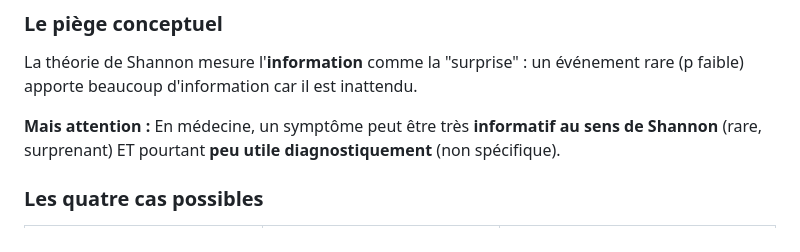
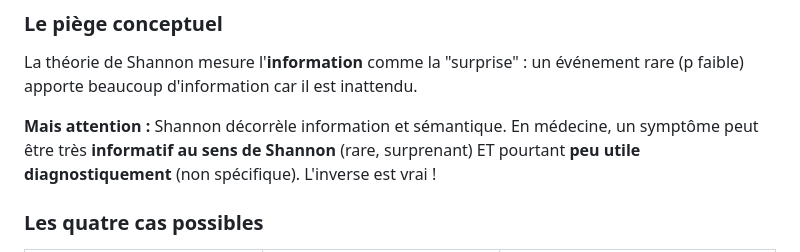
Before and after one commit to nablanabla/entropie-interactive, a Markdown page: README.md, the part around the change. Drawn GitHub-style.

```diff
--- a/README.md
+++ b/README.md
@@ -131,7 +131,7 @@ Pour y répondre passer à l'activité 2:
 
 La théorie de Shannon mesure l'**information** comme la "surprise" : un événement rare (p faible) apporte beaucoup d'information car il est inattendu.
 
-**Mais attention :** En médecine, un symptôme peut être très **informatif au sens de Shannon** (rare, surprenant) ET pourtant **peu utile diagnostiquement** (non spécifique).
+**Mais attention :** Shannon décorrèle information et sémantique. En médecine, un symptôme peut être très **informatif au sens de Shannon** (rare, surprenant) ET pourtant **peu utile diagnostiquement** (non spécifique). L'inverse est vrai !
 
 ### Les quatre cas possibles
 
```
